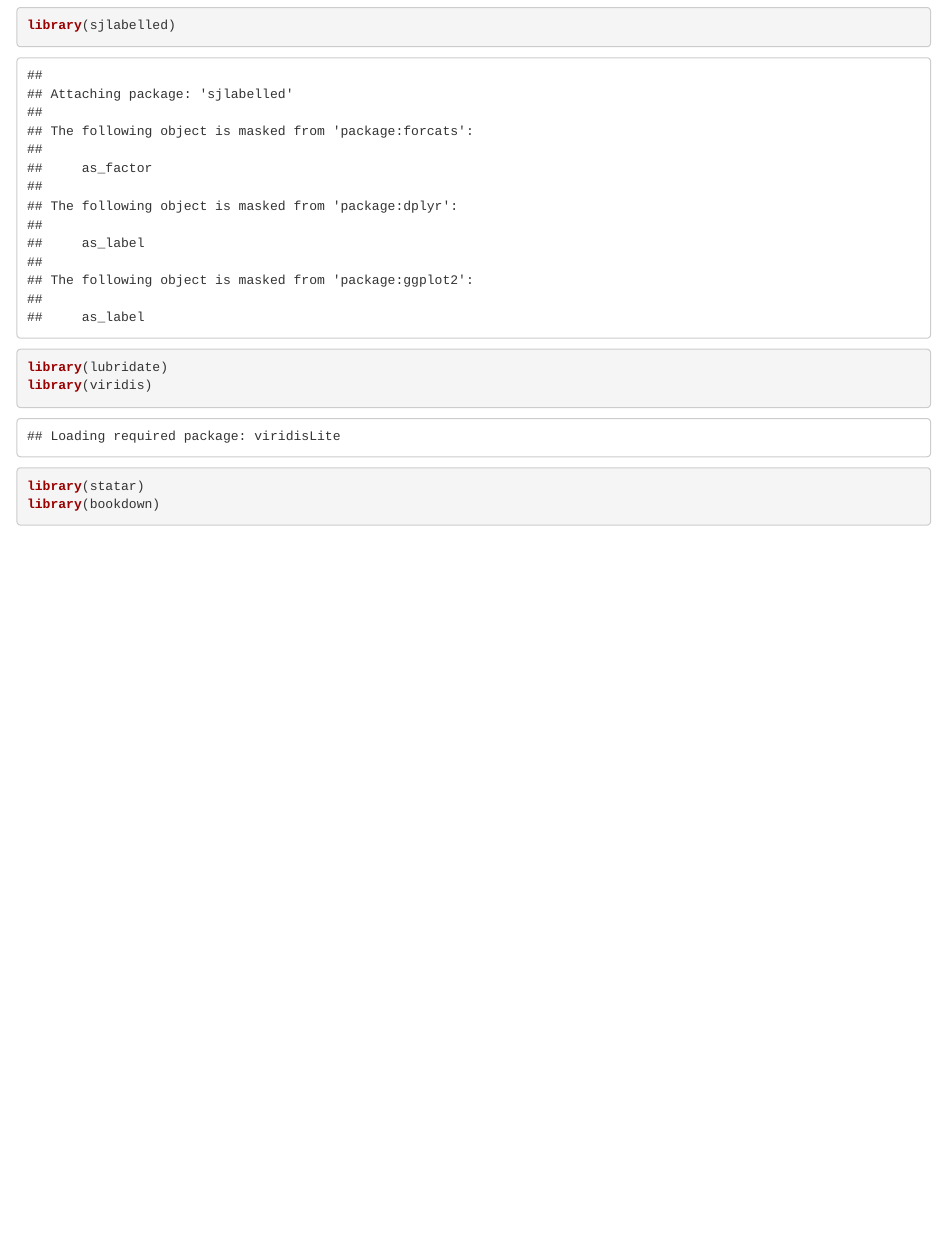
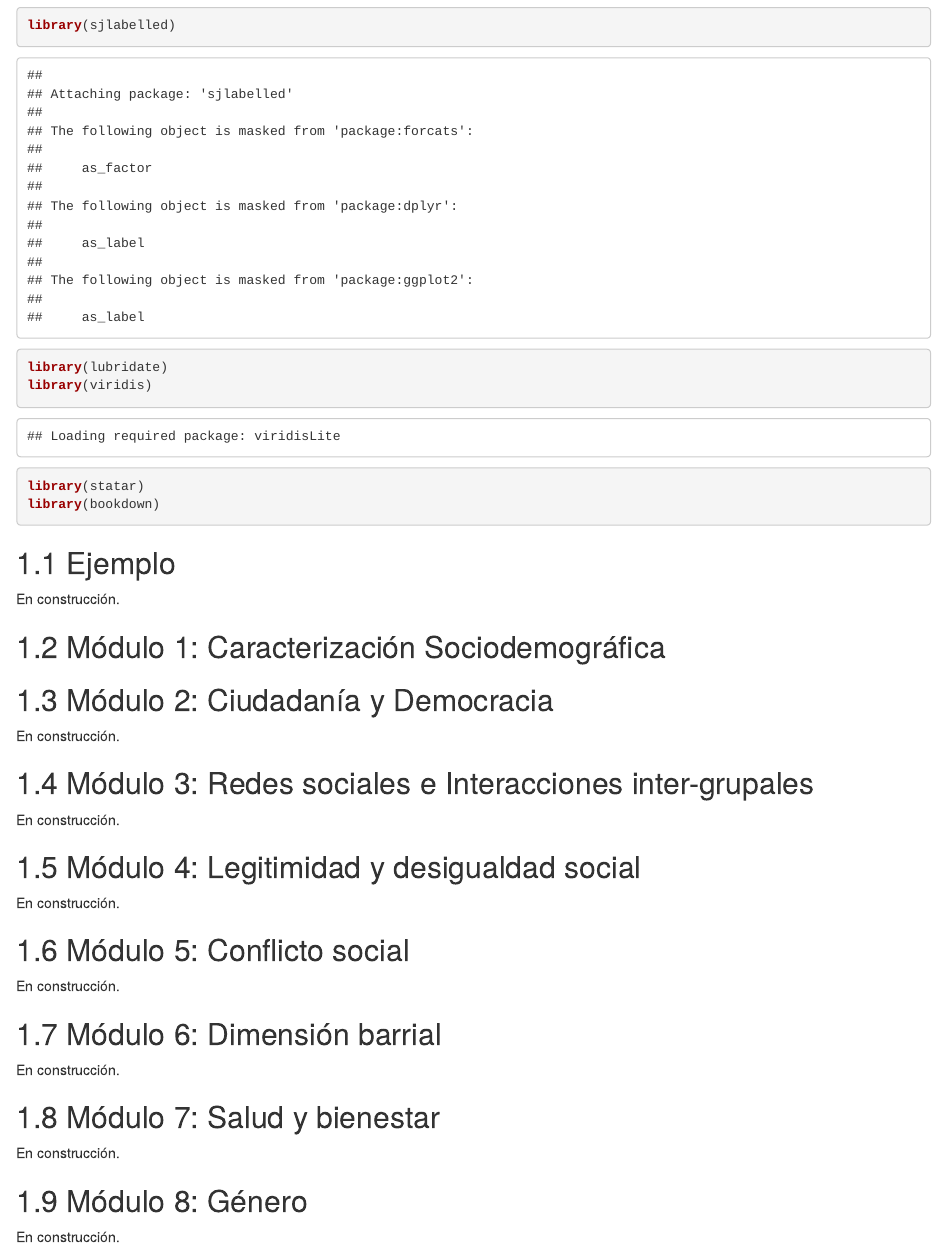
Before and after one commit to elsoc-coes/analisis_metrico_elsoc, an R Markdown document (bookdown/02-correlacion.Rmd): the page in a window 1100 px wide, from 800 px down. Rendered offline with R 4.5, knitr and Pandoc, with nearby package versions; drawn as R Markdown's standard HTML page in place of the format the file asks for; code that draws random numbers runs with fixed seeds of ours.

Commit message:
organizacion modulos

````diff
--- a/bookdown/02-correlacion.Rmd
+++ b/bookdown/02-correlacion.Rmd
@@ -22,3 +22,48 @@ library(bookdown)
 
 
 ```
+
+
+## Ejemplo
+
+En construcción.
+
+
+## Módulo 1: Caracterización Sociodemográfica
+
+
+
+
+## Módulo 2: Ciudadanía y Democracia
+
+En construcción.
+
+
+## Módulo 3: Redes sociales e Interacciones inter-grupales
+
+En construcción.
+
+
+## Módulo 4: Legitimidad y desigualdad social
+
+En construcción.
+
+
+## Módulo 5: Conflicto social
+
+En construcción.
+
+
+## Módulo 6: Dimensión barrial
+
+En construcción.
+
+
+## Módulo 7: Salud y bienestar
+
+En construcción.
+
+
+## Módulo 8: Género
+
+En construcción.
````
Also changed, not shown: bookdown/03-cronbach.Rmd (+45 -0 lines), bookdown/index.Rmd (+1 -1 lines), docs/reference-keys.txt, docs/search_index.json, 15 other files.
